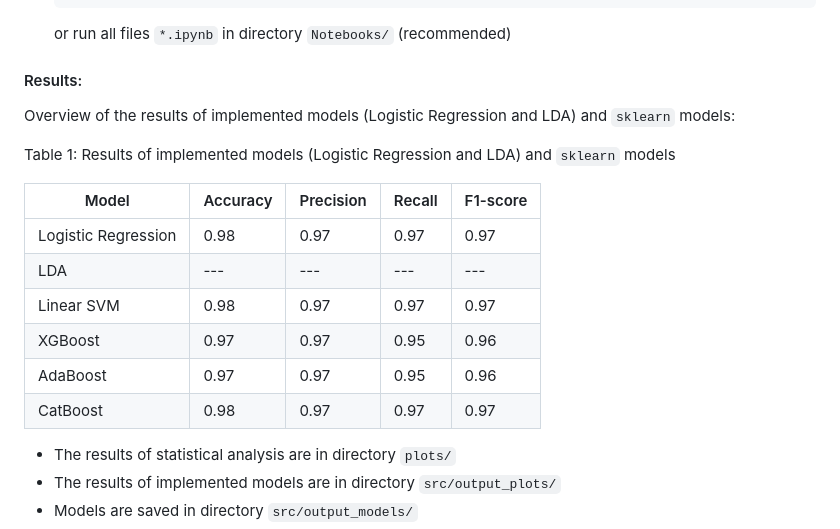
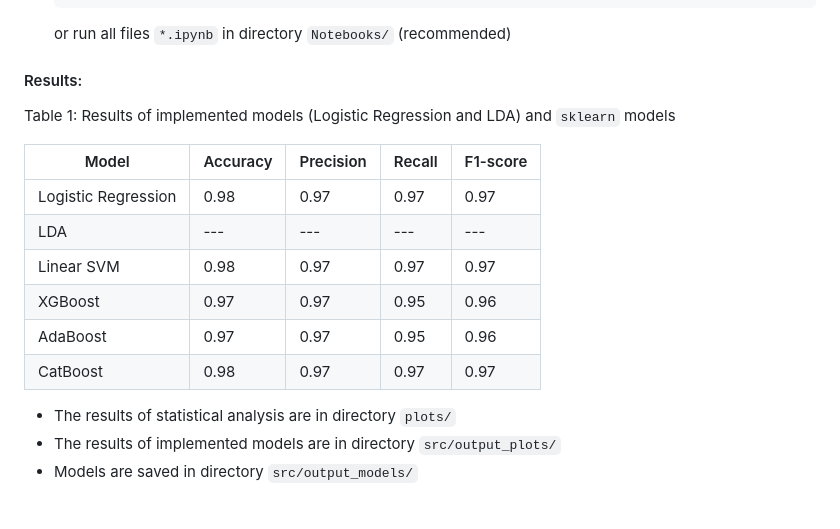
Before and after one commit to qlinhta/BreastCancerDiagnostic, a Markdown page: README.md, the part around the change. Drawn GitHub-style; blank space fills up the shorter version.

Commit message:
Update :: Modification @ Report inititate

```diff
--- a/README.md
+++ b/README.md
@@ -39,8 +39,6 @@
 
 #### Results:
 
-Overview of the results of implemented models (Logistic Regression and LDA) and `sklearn` models:
-
 Table 1: Results of implemented models (Logistic Regression and LDA) and `sklearn` models
 
 | Model               | Accuracy | Precision | Recall | F1-score |
@@ -51,6 +49,7 @@ Table 1: Results of implemented models (Logistic Regression and LDA) and `sklear
 | XGBoost             | 0.97     | 0.97      | 0.95   | 0.96     |
 | AdaBoost            | 0.97     | 0.97      | 0.95   | 0.96     |
 | CatBoost            | 0.98     | 0.97      | 0.97   | 0.97     |
+
 
 * The results of statistical analysis are in directory `plots/`
 * The results of implemented models are in directory `src/output_plots/`
```
